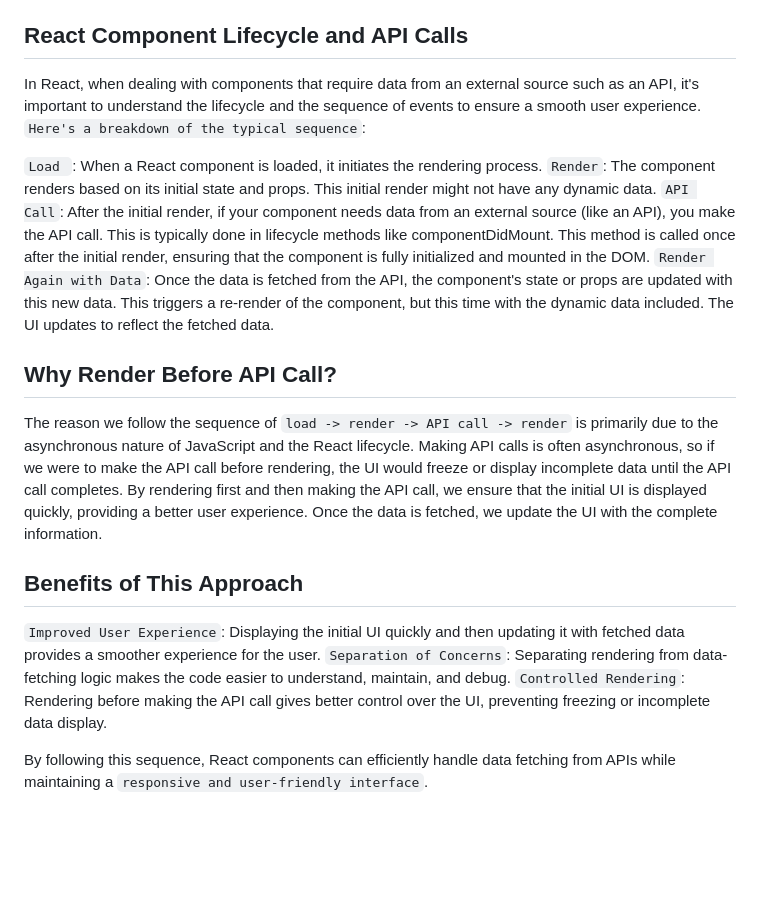
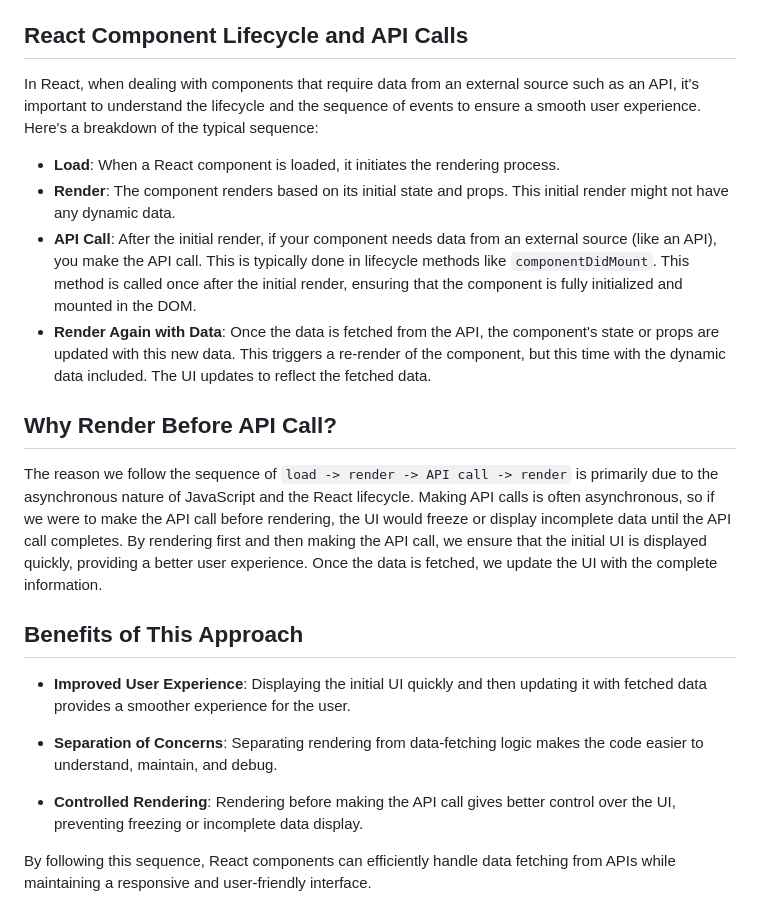
Before and after one commit to anuj846k/FoodWing, a Markdown page: readme.md, the part around the change. GitHub-like rendering; blank space fills up the shorter version.

```diff
--- a/readme.md
+++ b/readme.md
@@ -75,18 +75,24 @@ A: `Single Page Application (SPA)` is a web application that dynamically updates
 
 
 ## React Component Lifecycle and API Calls
-In React, when dealing with components that require data from an external source such as an API, it's important to understand the lifecycle and the sequence of events to ensure a smooth user experience. `Here's a breakdown of the typical sequence`:
 
-`Load `: When a React component is loaded, it initiates the rendering process.
-`Render`: The component renders based on its initial state and props. This initial render might not have any dynamic data.
-`API Call`: After the initial render, if your component needs data from an external source (like an API), you make the API call. This is typically done in lifecycle methods like componentDidMount. This method is called once after the initial render, ensuring that the component is fully initialized and mounted in the DOM.
-`Render Again with Data`: Once the data is fetched from the API, the component's state or props are updated with this new data. This triggers a re-render of the component, but this time with the dynamic data included. The UI updates to reflect the fetched data.
+In React, when dealing with components that require data from an external source such as an API, it's important to understand the lifecycle and the sequence of events to ensure a smooth user experience. Here's a breakdown of the typical sequence:
+
+- **Load**: When a React component is loaded, it initiates the rendering process.
+- **Render**: The component renders based on its initial state and props. This initial render might not have any dynamic data.
+- **API Call**: After the initial render, if your component needs data from an external source (like an API), you make the API call. This is typically done in lifecycle methods like `componentDidMount`. This method is called once after the initial render, ensuring that the component is fully initialized and mounted in the DOM.
+- **Render Again with Data**: Once the data is fetched from the API, the component's state or props are updated with this new data. This triggers a re-render of the component, but this time with the dynamic data included. The UI updates to reflect the fetched data.
+
 ## Why Render Before API Call?
+
 The reason we follow the sequence of `load -> render -> API call -> render` is primarily due to the asynchronous nature of JavaScript and the React lifecycle. Making API calls is often asynchronous, so if we were to make the API call before rendering, the UI would freeze or display incomplete data until the API call completes. By rendering first and then making the API call, we ensure that the initial UI is displayed quickly, providing a better user experience. Once the data is fetched, we update the UI with the complete information.
 
 ## Benefits of This Approach
-`Improved User Experience`: Displaying the initial UI quickly and then updating it with fetched data provides a smoother experience for the user.
-`Separation of Concerns`: Separating rendering from data-fetching logic makes the code easier to understand, maintain, and debug.
-`Controlled Rendering`: Rendering before making the API call gives better control over the UI, preventing freezing or incomplete data display.
 
-By following this sequence, React components can efficiently handle data fetching from APIs while maintaining a `responsive and user-friendly interface`.
+- **Improved User Experience**: Displaying the initial UI quickly and then updating it with fetched data provides a smoother experience for the user.
+
+- **Separation of Concerns**: Separating rendering from data-fetching logic makes the code easier to understand, maintain, and debug.
+
+- **Controlled Rendering**: Rendering before making the API call gives better control over the UI, preventing freezing or incomplete data display.
+
+By following this sequence, React components can efficiently handle data fetching from APIs while maintaining a responsive and user-friendly interface.
```
